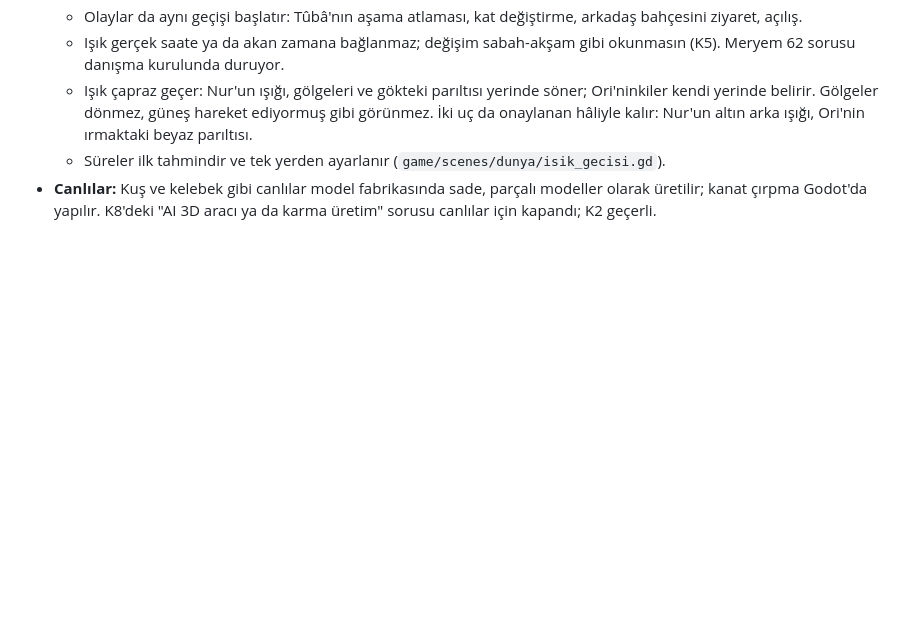
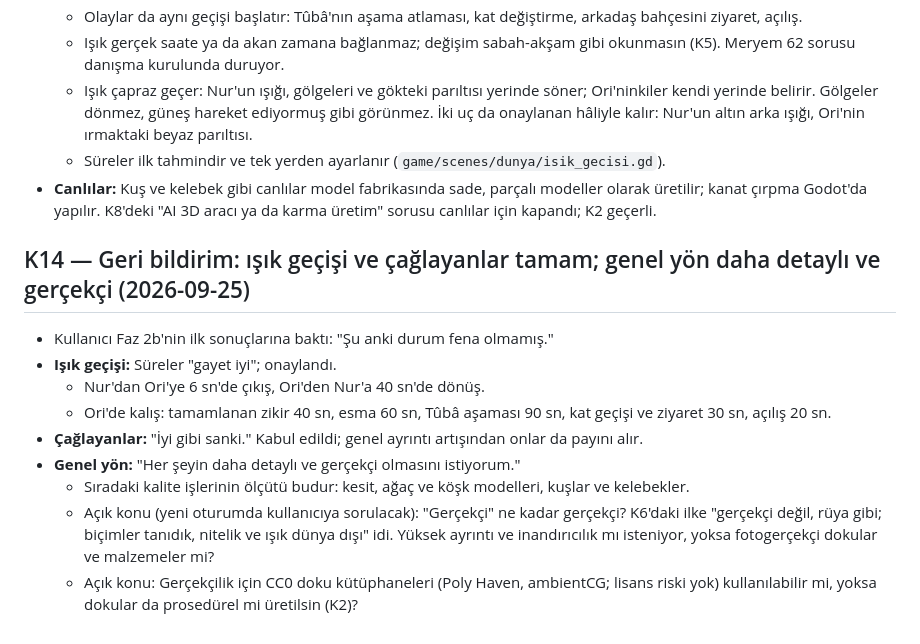
Before and after one commit to parlais/zikir-bahcesi, a Markdown page: docs/kararlar.md, the part around the change. Rendered like a GitHub page; blank space fills up the shorter version.

```diff
--- a/docs/kararlar.md
+++ b/docs/kararlar.md
@@ -146,3 +146,15 @@ Asset listesinin açık bıraktığı yerler için seçilen değerler aşağıda
   - Işık çapraz geçer: Nur'un ışığı, gölgeleri ve gökteki parıltısı yerinde söner; Ori'ninkiler kendi yerinde belirir. Gölgeler dönmez, güneş hareket ediyormuş gibi görünmez. İki uç da onaylanan hâliyle kalır: Nur'un altın arka ışığı, Ori'nin ırmaktaki beyaz parıltısı.
   - Süreler ilk tahmindir ve tek yerden ayarlanır (`game/scenes/dunya/isik_gecisi.gd`).
 - **Canlılar:** Kuş ve kelebek gibi canlılar model fabrikasında sade, parçalı modeller olarak üretilir; kanat çırpma Godot'da yapılır. K8'deki "AI 3D aracı ya da karma üretim" sorusu canlılar için kapandı; K2 geçerli.
+
+
+## K14 — Geri bildirim: ışık geçişi ve çağlayanlar tamam; genel yön daha detaylı ve gerçekçi (2026-09-25)
+- Kullanıcı Faz 2b'nin ilk sonuçlarına baktı: "Şu anki durum fena olmamış."
+- **Işık geçişi:** Süreler "gayet iyi"; onaylandı.
+  - Nur'dan Ori'ye 6 sn'de çıkış, Ori'den Nur'a 40 sn'de dönüş.
+  - Ori'de kalış: tamamlanan zikir 40 sn, esma 60 sn, Tûbâ aşaması 90 sn, kat geçişi ve ziyaret 30 sn, açılış 20 sn.
+- **Çağlayanlar:** "İyi gibi sanki." Kabul edildi; genel ayrıntı artışından onlar da payını alır.
+- **Genel yön:** "Her şeyin daha detaylı ve gerçekçi olmasını istiyorum."
+  - Sıradaki kalite işlerinin ölçütü budur: kesit, ağaç ve köşk modelleri, kuşlar ve kelebekler.
+  - Açık konu (yeni oturumda kullanıcıya sorulacak): "Gerçekçi" ne kadar gerçekçi? K6'daki ilke "gerçekçi değil, rüya gibi; biçimler tanıdık, nitelik ve ışık dünya dışı" idi. Yüksek ayrıntı ve inandırıcılık mı isteniyor, yoksa fotogerçekçi dokular ve malzemeler mi?
+  - Açık konu: Gerçekçilik için CC0 doku kütüphaneleri (Poly Haven, ambientCG; lisans riski yok) kullanılabilir mi, yoksa dokular da prosedürel mi üretilsin (K2)?
```
Also changed, not shown: CLAUDE.md (+31 -7 lines), docs/plan-faz2b.md (+8 -0 lines).
